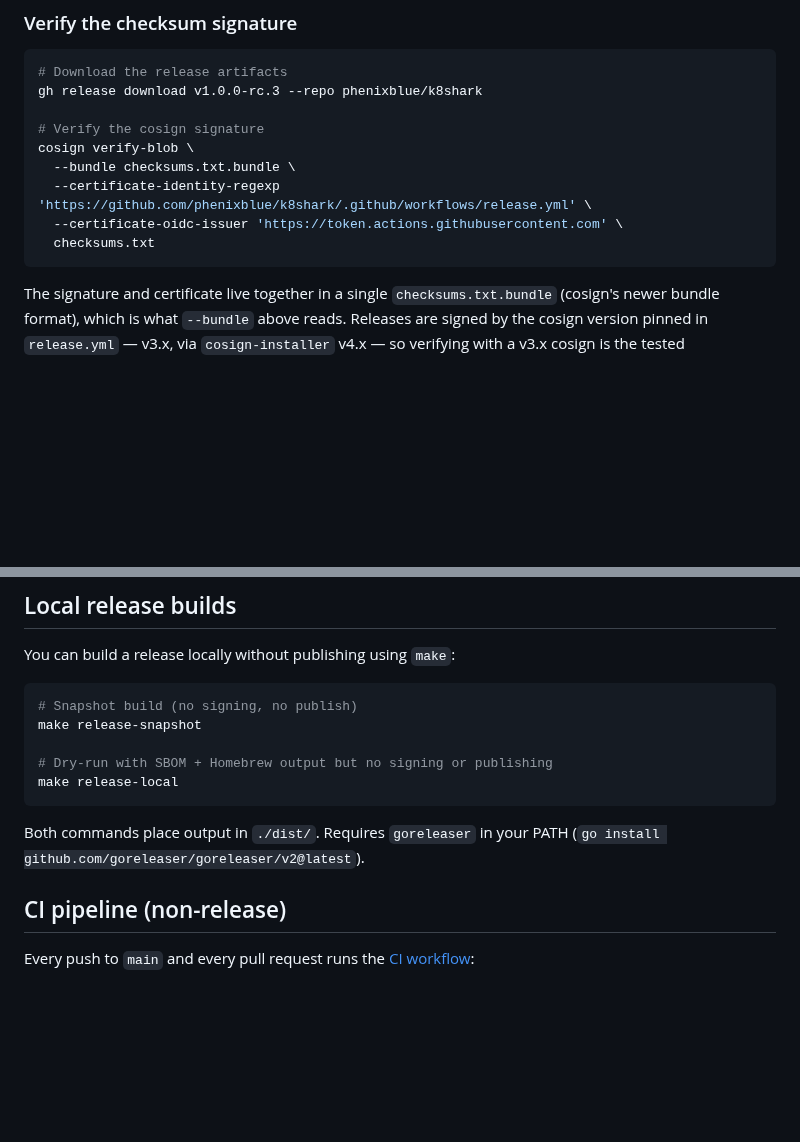
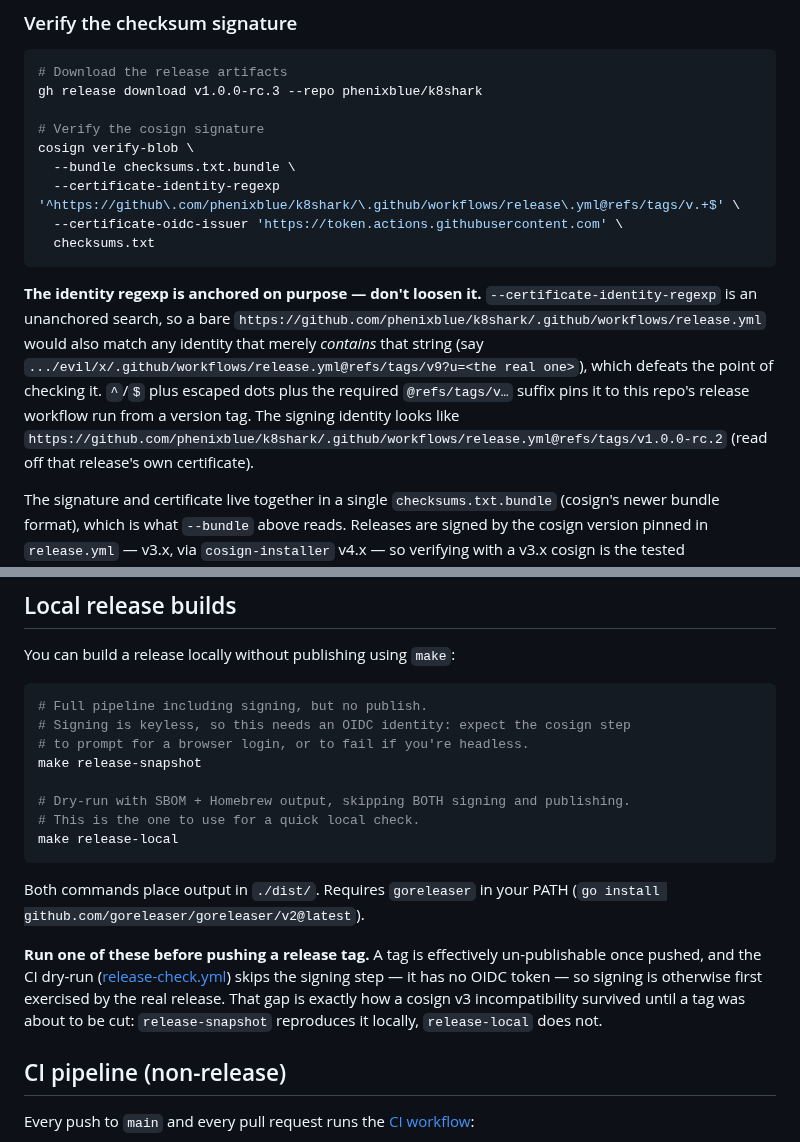
Before and after one commit to phenixblue/k8shark, a Markdown page: docs/releases.md, 2 parts joined by grey strips. Rendered like a GitHub page; blank space fills up the shorter version.

Commit message:
docs(release): anchor the cosign identity regexp; fix "no signing" claims
Two review findings, both valid.

1. --certificate-identity-regexp was unanchored, which materially weakens
   the check users run to establish trust in a release. cosign treats it
   as a search, not a full match, so the documented
   'https://github.com/phenixblue/k8shark/.github/workflows/release.yml'
   also matches any identity merely containing that string. Verified
   against the real thing rather than reasoned about:

     - read the actual identity off v1.0.0-rc.2's published certificate:
       https://github.com/phenixblue/k8shark/.github/workflows/release.yml@refs/tags/v1.0.0-rc.2
     - the anchored form verifies those real artifacts: "Verified OK"
     - negative control: the old unanchored pattern MATCHES an impostor
       ".../evil/x/.github/workflows/release.yml@refs/tags/v9?u=<real>",
       while the anchored one rejects it

   Now anchored with ^/$, escaped dots, and a required @refs/tags/v…
   suffix, with a comment saying not to loosen it and why.

   (That same verification run also confirms this PR's other claim: cosign
   v3 still accepts the legacy --signature/--certificate flags, warning
   but succeeding.)

2. Makefile said release-snapshot signs, but docs/releases.md still
   described it as "no signing" and docs/development.md mirrored the old
   help text. Both corrected, and the local-builds section now says which
   target to use for a quick check (release-local) versus which reproduces
   the real signing path (release-snapshot) — plus an explicit note to run
   one before pushing a tag, since release-check.yml can't exercise
   signing and a tag can't be unpublished.

````diff
--- a/docs/releases.md
+++ b/docs/releases.md
@@ -76,10 +76,21 @@ gh release download v1.0.0-rc.3 --repo phenixblue/k8shark
 # Verify the cosign signature
 cosign verify-blob \
   --bundle checksums.txt.bundle \
-  --certificate-identity-regexp 'https://github.com/phenixblue/k8shark/.github/workflows/release.yml' \
+  --certificate-identity-regexp '^https://github\.com/phenixblue/k8shark/\.github/workflows/release\.yml@refs/tags/v.+$' \
   --certificate-oidc-issuer 'https://token.actions.githubusercontent.com' \
   checksums.txt
 ```
+
+**The identity regexp is anchored on purpose — don't loosen it.**
+`--certificate-identity-regexp` is an unanchored search, so a bare
+`https://github.com/phenixblue/k8shark/.github/workflows/release.yml` would
+also match any identity that merely *contains* that string (say
+`.../evil/x/.github/workflows/release.yml@refs/tags/v9?u=<the real one>`),
+which defeats the point of checking it. `^`/`$` plus escaped dots plus the
+required `@refs/tags/v…` suffix pins it to this repo's release workflow run
+from a version tag. The signing identity looks like
+`https://github.com/phenixblue/k8shark/.github/workflows/release.yml@refs/tags/v1.0.0-rc.2`
+(read off that release's own certificate).
 
 The signature and certificate live together in a single `checksums.txt.bundle`
 (cosign's newer bundle format), which is what `--bundle` above reads. Releases
@@ -112,14 +123,25 @@ gh attestation verify k8shark_<version>_linux_amd64.tar.gz \
 You can build a release locally without publishing using `make`:
 
 ```sh
-# Snapshot build (no signing, no publish)
+# Full pipeline including signing, but no publish.
+# Signing is keyless, so this needs an OIDC identity: expect the cosign step
+# to prompt for a browser login, or to fail if you're headless.
 make release-snapshot
 
-# Dry-run with SBOM + Homebrew output but no signing or publishing
+# Dry-run with SBOM + Homebrew output, skipping BOTH signing and publishing.
+# This is the one to use for a quick local check.
 make release-local
 ```
 
 Both commands place output in `./dist/`. Requires `goreleaser` in your PATH (`go install github.com/goreleaser/goreleaser/v2@latest`).
+
+**Run one of these before pushing a release tag.** A tag is effectively
+un-publishable once pushed, and the CI dry-run
+([release-check.yml](../.github/workflows/release-check.yml)) skips the signing
+step — it has no OIDC token — so signing is otherwise first exercised by the
+real release. That gap is exactly how a cosign v3 incompatibility survived
+until a tag was about to be cut: `release-snapshot` reproduces it locally,
+`release-local` does not.
 
 ## CI pipeline (non-release)
 
````
Also changed, not shown: docs/development.md (+1 -1 lines).
